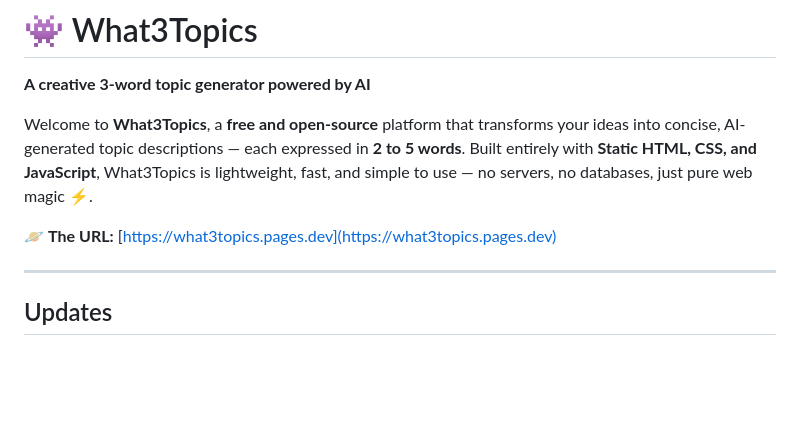
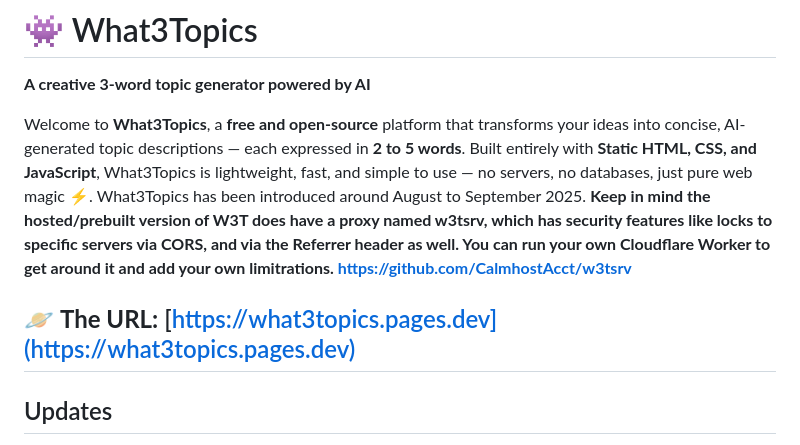
Before and after one commit to CalmhostAcct/what3topics, a Markdown page: README.md, the part around the change. Rendered like a GitHub page; blank space fills up the shorter version.

Commit message:
Update README with hosted version and proxy details
Added information about the hosted version and Cloudflare Worker.

```diff
--- a/README.md
+++ b/README.md
@@ -3,9 +3,11 @@
 **A creative 3-word topic generator powered by AI**
 
 Welcome to **What3Topics**, a **free and open-source** platform that transforms your ideas into concise, AI-generated topic descriptions — each expressed in **2 to 5 words**. Built entirely with **Static HTML, CSS, and JavaScript**, What3Topics is lightweight, fast, and simple to use — no servers, no databases, just pure web magic ⚡.
+What3Topics has been introduced around August to September 2025.
+**Keep in mind the hosted/prebuilt version of W3T does have a proxy named w3tsrv, which has security features like locks to specific servers via CORS, and via the Referrer header as well.
+You can run your own Cloudflare Worker to get around it and add your own limitrations. https://github.com/CalmhostAcct/w3tsrv**
 
 🪐 **The URL:** [https://what3topics.pages.dev](https://what3topics.pages.dev)
-
 ---
 ## Updates
 - Fixed Dark Mode and added changing logo and name, brand your What3topics however you like!
```
